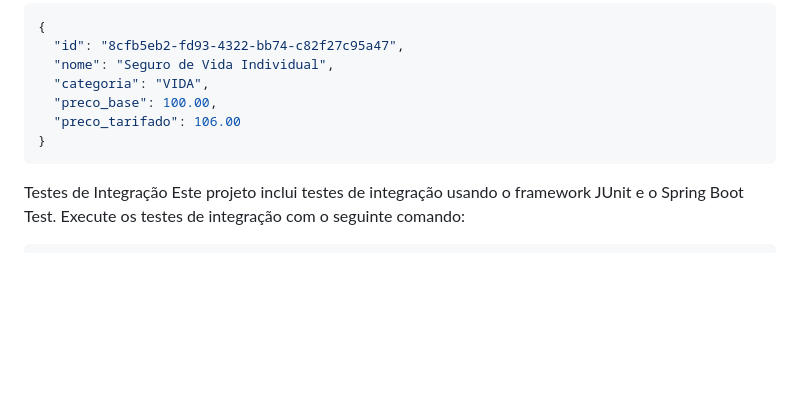
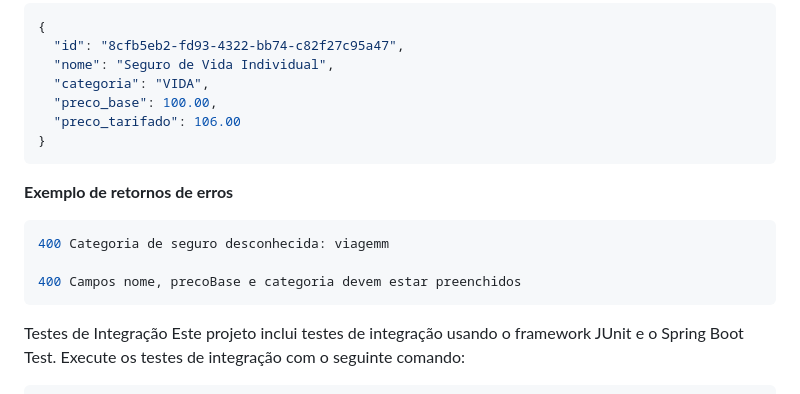
Before and after one commit to sourceGabriel/seguros-challenge, a Markdown page: README.md, the part around the change. Drawn GitHub-style; blank space fills up the shorter version.

````diff
--- a/README.md
+++ b/README.md
@@ -121,6 +121,13 @@ Atualiza produto de seguro. O preço do produto será calculado utilizando o cas
   "preco_tarifado": 106.00
 }
 ```
+**Exemplo de retornos de erros**
+
+```json
+400 Categoria de seguro desconhecida: viagemm
+
+400 Campos nome, precoBase e categoria devem estar preenchidos
+```
 Testes de Integração
 Este projeto inclui testes de integração usando o framework JUnit e o Spring Boot Test.
 Execute os testes de integração com o seguinte comando:
````
